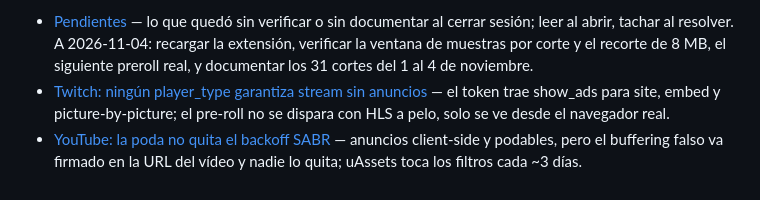
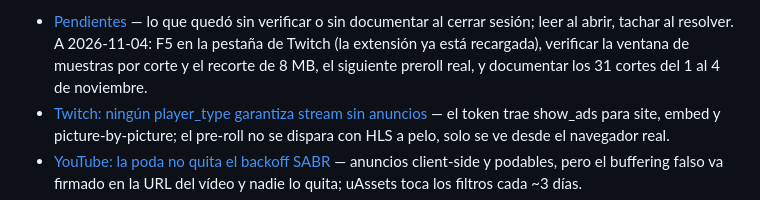
Before and after one commit to getFran/AdBlock, a Markdown page: .claude/memory/MEMORY.md, the part around the change. Rendered like a GitHub page.

```diff
--- a/.claude/memory/MEMORY.md
+++ b/.claude/memory/MEMORY.md
@@ -1,4 +1,4 @@
-- [Pendientes](pendientes.md) — lo que quedó sin verificar o sin documentar al cerrar sesión; leer al abrir, tachar al resolver. A 2026-11-04: recargar la extensión, verificar la ventana de muestras por corte y el recorte de 8 MB, el siguiente preroll real, y documentar los 31 cortes del 1 al 4 de noviembre.
+- [Pendientes](pendientes.md) — lo que quedó sin verificar o sin documentar al cerrar sesión; leer al abrir, tachar al resolver. A 2026-11-04: F5 en la pestaña de Twitch (la extensión ya está recargada), verificar la ventana de muestras por corte y el recorte de 8 MB, el siguiente preroll real, y documentar los 31 cortes del 1 al 4 de noviembre.
 - [Twitch: ningún player_type garantiza stream sin anuncios](twitch-ningun-player-type-garantiza-stream-sin-anuncios.md) — el token trae show_ads para site, embed y picture-by-picture; el pre-roll no se dispara con HLS a pelo, solo se ve desde el navegador real.
 - [YouTube: la poda no quita el backoff SABR](youtube-la-poda-client-side-no-quita-el-backoff-sabr.md) — anuncios client-side y podables, pero el buffering falso va firmado en la URL del vídeo y nadie lo quita; uAssets toca los filtros cada ~3 días.
 - [MV3: MAIN world + document_start llega antes que la página](mv3-main-world-document-start-se-inyecta-al-insertar-html.md) — se inyecta al insertar <html> si está registrado declarativamente; executeScript llega tarde y DNR no toca cuerpos.
```
Also changed, not shown: .claude/memory/pendientes.md (+5 -3 lines).
